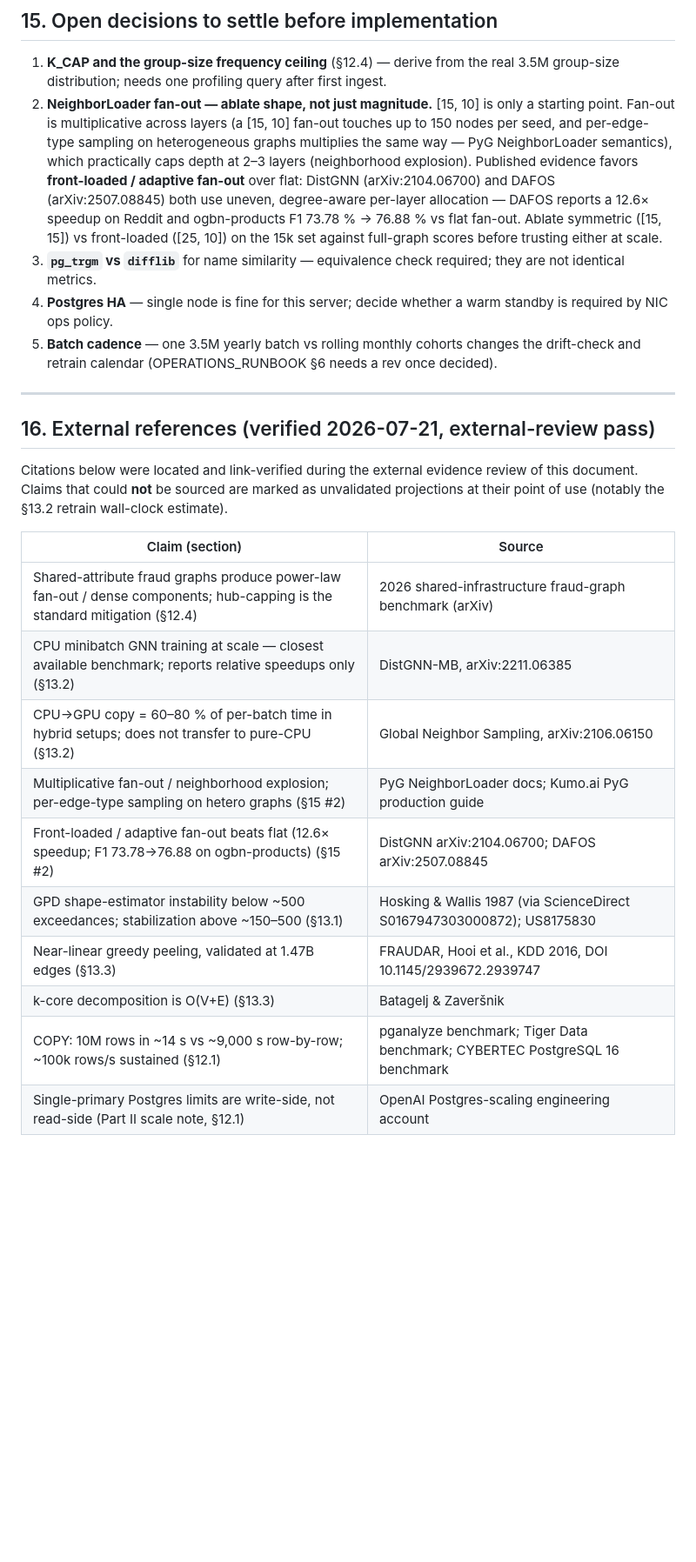
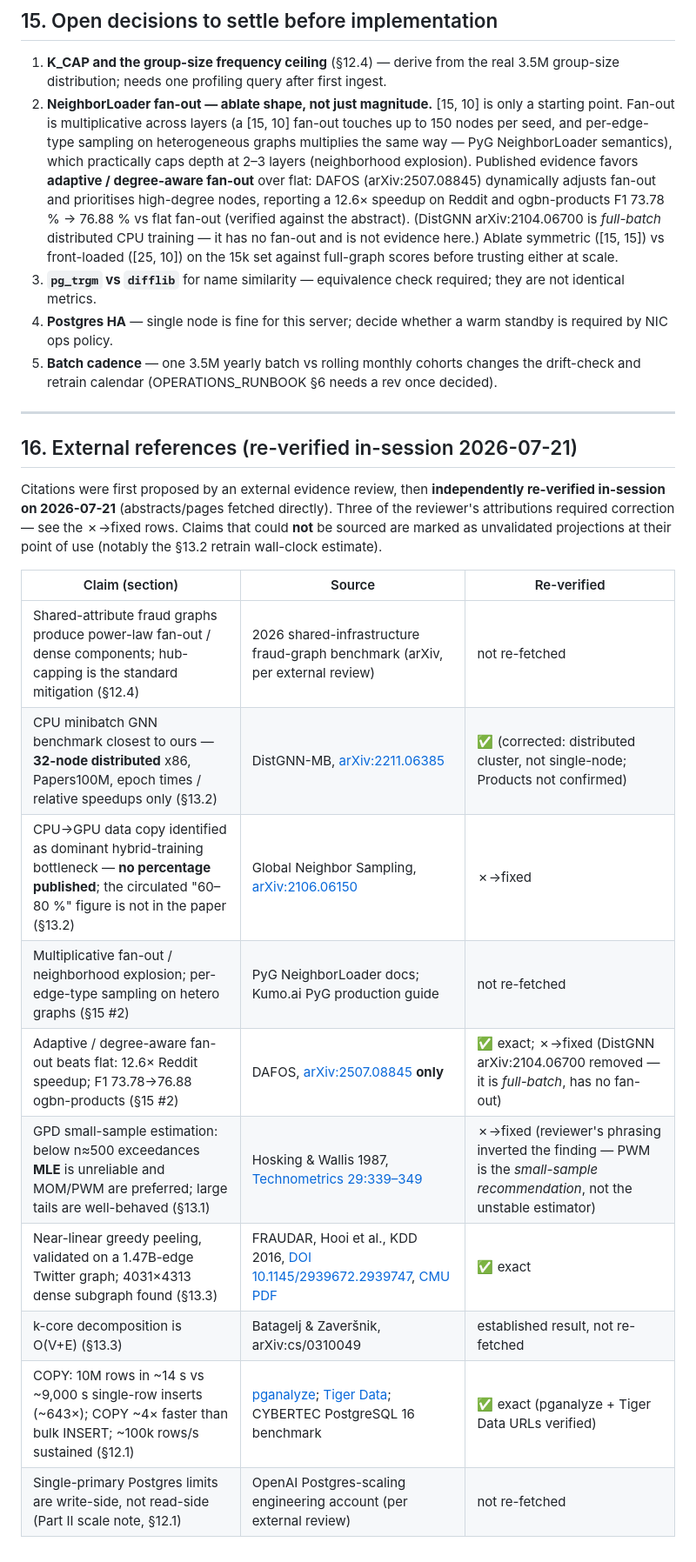
Before and after one commit to Ghostdog007/Scholarship-Fraud-Detection, a Markdown page: docs/TECHNICAL_REFERENCE_AND_SCALING.md, the part around one of its changes. Shown at 87% size. Drawn GitHub-style; blank space fills up the shorter version.

```diff
--- a/docs/TECHNICAL_REFERENCE_AND_SCALING.md
+++ b/docs/TECHNICAL_REFERENCE_AND_SCALING.md
@@ -711,10 +716,12 @@ untouched until step 5):**
    fan-out touches up to 150 nodes per seed, and per-edge-type sampling on
    heterogeneous graphs multiplies the same way — PyG NeighborLoader
    semantics), which practically caps depth at 2–3 layers (neighborhood
-   explosion). Published evidence favors **front-loaded / adaptive fan-out**
-   over flat: DistGNN (arXiv:2104.06700) and DAFOS (arXiv:2507.08845) both use
-   uneven, degree-aware per-layer allocation — DAFOS reports a 12.6× speedup
-   on Reddit and ogbn-products F1 73.78 % → 76.88 % vs flat fan-out. Ablate
+   explosion). Published evidence favors **adaptive / degree-aware fan-out**
+   over flat: DAFOS (arXiv:2507.08845) dynamically adjusts fan-out and
+   prioritises high-degree nodes, reporting a 12.6× speedup on Reddit and
+   ogbn-products F1 73.78 % → 76.88 % vs flat fan-out (verified against the
+   abstract). (DistGNN arXiv:2104.06700 is *full-batch* distributed CPU
+   training — it has no fan-out and is not evidence here.) Ablate
    symmetric ([15, 15]) vs front-loaded ([25, 10]) on the 15k set against
    full-graph scores before trusting either at scale.
 3. **`pg_trgm` vs `difflib`** for name similarity — equivalence check required;
@@ -727,22 +734,24 @@ untouched until step 5):**
 
 ---
 
-## 16. External references (verified 2026-07-21, external-review pass)
+## 16. External references (re-verified in-session 2026-07-21)
 
-Citations below were located and link-verified during the external evidence
-review of this document. Claims that could **not** be sourced are marked as
+Citations were first proposed by an external evidence review, then
+**independently re-verified in-session on 2026-07-21** (abstracts/pages
+fetched directly). Three of the reviewer's attributions required correction —
+see the ✗→fixed rows. Claims that could **not** be sourced are marked as
 unvalidated projections at their point of use (notably the §13.2 retrain
 wall-clock estimate).
 
-| Claim (section) | Source |
-|---|---|
-| Shared-attribute fraud graphs produce power-law fan-out / dense components; hub-capping is the standard mitigation (§12.4) | 2026 shared-infrastructure fraud-graph benchmark (arXiv) |
-| CPU minibatch GNN training at scale — closest available benchmark; reports relative speedups only (§13.2) | DistGNN-MB, arXiv:2211.06385 |
-| CPU→GPU copy = 60–80 % of per-batch time in hybrid setups; does not transfer to pure-CPU (§13.2) | Global Neighbor Sampling, arXiv:2106.06150 |
-| Multiplicative fan-out / neighborhood explosion; per-edge-type sampling on hetero graphs (§15 #2) | PyG NeighborLoader docs; Kumo.ai PyG production guide |
-| Front-loaded / adaptive fan-out beats flat (12.6× speedup; F1 73.78→76.88 on ogbn-products) (§15 #2) | DistGNN arXiv:2104.06700; DAFOS arXiv:2507.08845 |
-| GPD shape-estimator instability below ~500 exceedances; stabilization above ~150–500 (§13.1) | Hosking & Wallis 1987 (via ScienceDirect S0167947303000872); US8175830 |
-| Near-linear greedy peeling, validated at 1.47B edges (§13.3) | FRAUDAR, Hooi et al., KDD 2016, DOI 10.1145/2939672.2939747 |
-| k-core decomposition is O(V+E) (§13.3) | Batagelj & Zaveršnik |
-| COPY: 10M rows in ~14 s vs ~9,000 s row-by-row; ~100k rows/s sustained (§12.1) | pganalyze benchmark; Tiger Data benchmark; CYBERTEC PostgreSQL 16 benchmark |
-| Single-primary Postgres limits are write-side, not read-side (Part II scale note, §12.1) | OpenAI Postgres-scaling engineering account |
+| Claim (section) | Source | Re-verified |
+|---|---|---|
+| Shared-attribute fraud graphs produce power-law fan-out / dense components; hub-capping is the standard mitigation (§12.4) | 2026 shared-infrastructure fraud-graph benchmark (arXiv, per external review) | not re-fetched |
+| CPU minibatch GNN benchmark closest to ours — **32-node distributed** x86, Papers100M, epoch times / relative speedups only (§13.2) | DistGNN-MB, [arXiv:2211.06385](https://arxiv.org/abs/2211.06385) | ✅ (corrected: distributed cluster, not single-node; Products not confirmed) |
+| CPU→GPU data copy identified as dominant hybrid-training bottleneck — **no percentage published**; the circulated "60–80 %" figure is not in the paper (§13.2) | Global Neighbor Sampling, [arXiv:2106.06150](https://arxiv.org/abs/2106.06150) | ✗→fixed |
+| Multiplicative fan-out / neighborhood explosion; per-edge-type sampling on hetero graphs (§15 #2) | PyG NeighborLoader docs; Kumo.ai PyG production guide | not re-fetched |
+| Adaptive / degree-aware fan-out beats flat: 12.6× Reddit speedup; F1 73.78→76.88 ogbn-products (§15 #2) | DAFOS, [arXiv:2507.08845](https://arxiv.org/abs/2507.08845) **only** | ✅ exact; ✗→fixed (DistGNN arXiv:2104.06700 removed — it is *full-batch*, has no fan-out) |
+| GPD small-sample estimation: below n≈500 exceedances **MLE** is unreliable and MOM/PWM are preferred; large tails are well-behaved (§13.1) | Hosking & Wallis 1987, [Technometrics 29:339–349](https://www.tandfonline.com/doi/abs/10.1080/00401706.1987.10488243) | ✗→fixed (reviewer's phrasing inverted the finding — PWM is the *small-sample recommendation*, not the unstable estimator) |
+| Near-linear greedy peeling, validated on a 1.47B-edge Twitter graph; 4031×4313 dense subgraph found (§13.3) | FRAUDAR, Hooi et al., KDD 2016, [DOI 10.1145/2939672.2939747](https://dl.acm.org/doi/10.1145/2939672.2939747), [CMU PDF](https://www.cs.cmu.edu/~christos/PUBLICATIONS/kdd16-fraudar.pdf) | ✅ exact |
+| k-core decomposition is O(V+E) (§13.3) | Batagelj & Zaveršnik, arXiv:cs/0310049 | established result, not re-fetched |
+| COPY: 10M rows in ~14 s vs ~9,000 s single-row inserts (~643×); COPY ~4× faster than bulk INSERT; ~100k rows/s sustained (§12.1) | [pganalyze](https://pganalyze.com/blog/5mins-postgres-optimizing-bulk-loads-copy-vs-insert); [Tiger Data](https://www.tigerdata.com/blog/benchmarking-postgresql-batch-ingest); CYBERTEC PostgreSQL 16 benchmark | ✅ exact (pganalyze + Tiger Data URLs verified) |
+| Single-primary Postgres limits are write-side, not read-side (Part II scale note, §12.1) | OpenAI Postgres-scaling engineering account (per external review) | not re-fetched |
```
Also changed, not shown: other parts of docs/TECHNICAL_REFERENCE_AND_SCALING.md (+18 -13 lines).
